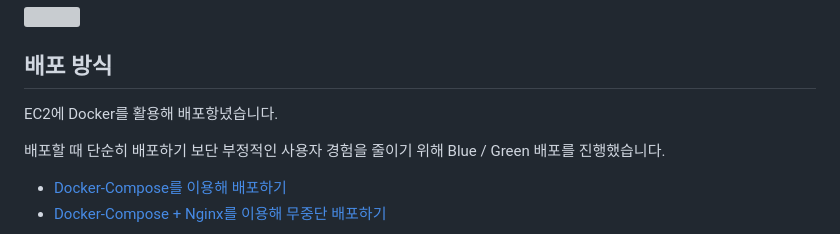
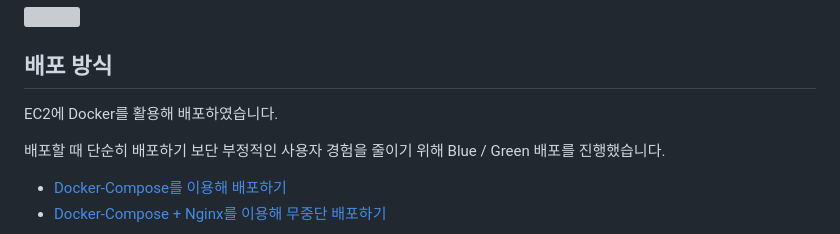
Before and after one commit to garlicpollpoll/capston, a Markdown page: README.md, the part around the change. Rendered like a GitHub page; grey boxes are pictures that could not be loaded.

```diff
--- a/README.md
+++ b/README.md
@@ -24,7 +24,7 @@
 <img src="https://github.com/garlicpollpoll/capston/assets/86602266/bc242e4a-591a-4684-9f24-15150d868217">
 
 ## 배포 방식
-EC2에 Docker를 활용해 배포항녔습니다.
+EC2에 Docker를 활용해 배포하였습니다.
 
 배포할 때 단순히 배포하기 보단 부정적인 사용자 경험을 줄이기 위해 Blue / Green 배포를 진행했습니다.
 
```
